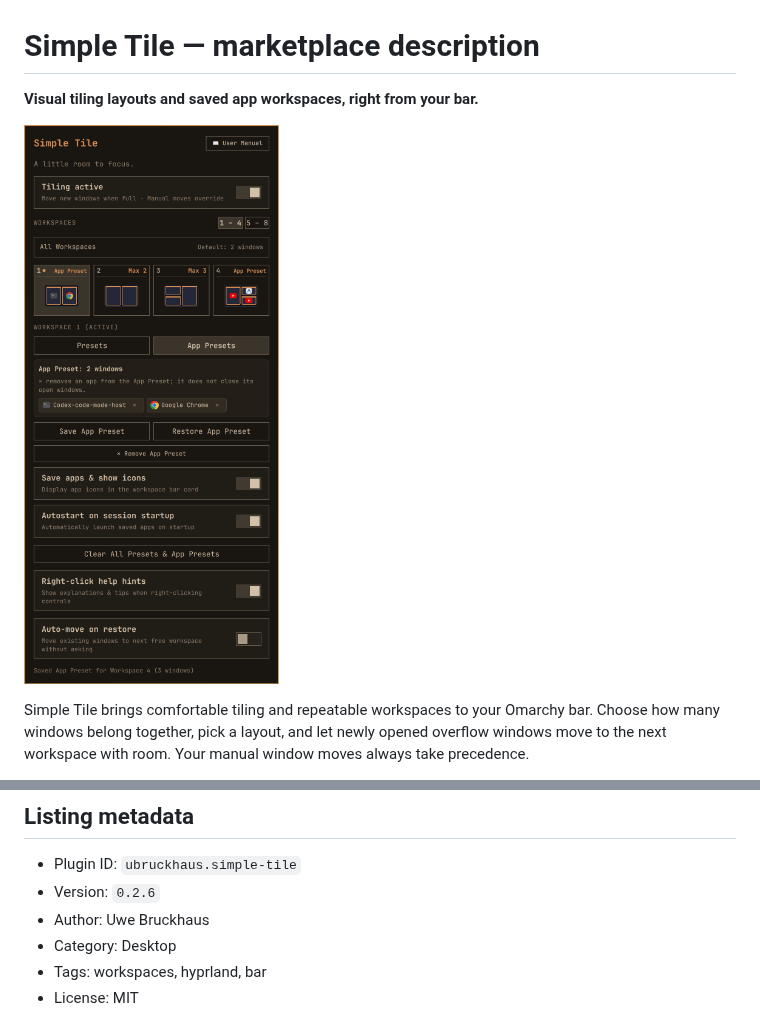
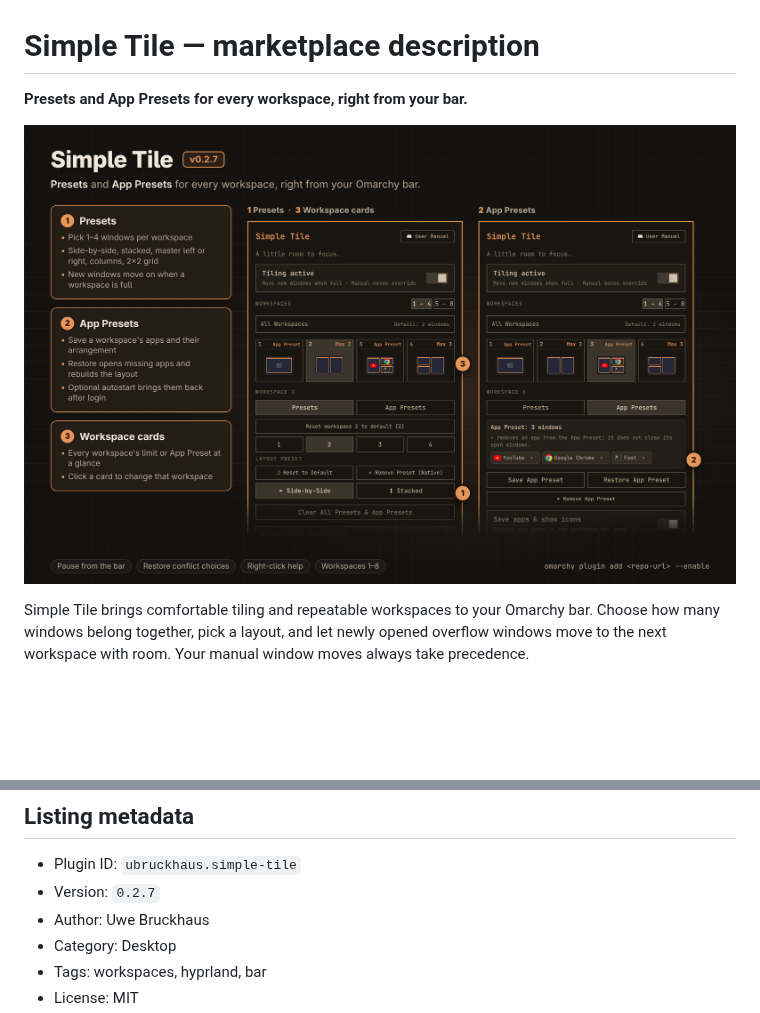
Before and after one commit to uBruckhaus/omarchy-simple-tile, a Markdown page: MARKETPLACE.md, 2 parts joined by grey strips. Rendered like a GitHub page; pictures changed too: preview.png; blank space fills up the shorter version.

```diff
--- a/MARKETPLACE.md
+++ b/MARKETPLACE.md
@@ -1,4 +1,4 @@
 # Simple Tile — marketplace description
 
-**Visual tiling layouts and saved app workspaces, right from your bar.**
+**Presets and App Presets for every workspace, right from your bar.**
 
@@ -34,7 +34,7 @@ pixel sizes, and apps that cannot open another window may time out.
 ## Listing metadata
 
 - Plugin ID: `ubruckhaus.simple-tile`
-- Version: `0.2.6`
+- Version: `0.2.7`
 - Author: Uwe Bruckhaus
 - Category: Desktop
 - Tags: workspaces, hyprland, bar
```
Also changed, not shown: other parts of MARKETPLACE.md (+1 -1 lines), CHANGELOG.md (+5 -0 lines), README.md (+9 -7 lines), 1 other file.
